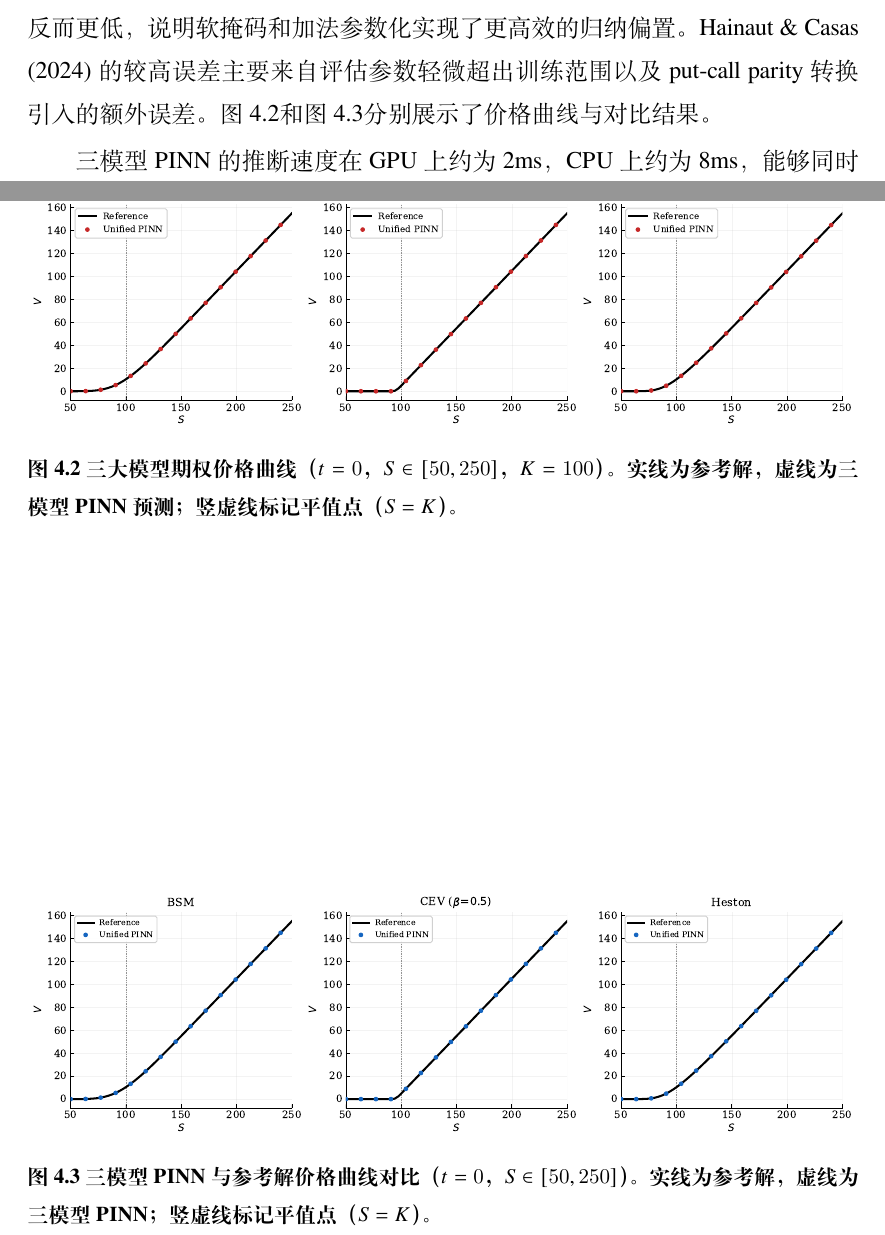
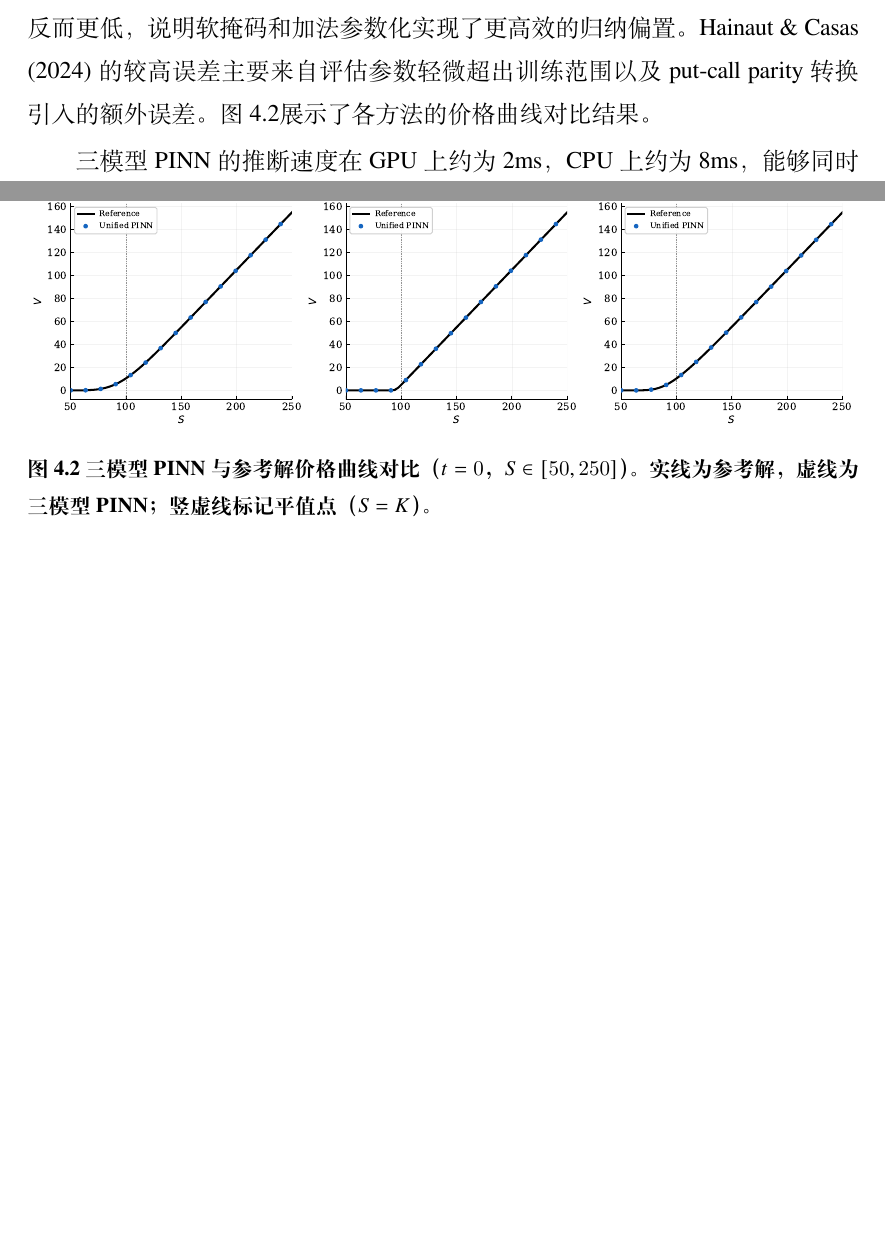
Before and after one commit to wenlyn-zyu/uni_pinn, a LaTeX thesis (thesis/Tex_thesis/Thesis.tex, which reads thesis/Tex_thesis/Tex/Chap_4_Experiment.tex): two parts of pages 24 and 26 of 37 before the commit and two parts of pages 24 and 26 of 36 after it, joined at a grey line, cut so that both start at the same text, the shorter picture padded with empty space. Compiled offline with XeLaTeX; a missing font is replaced by an installed copy or a similar font.

Commit message:
Delete fig 4.2 (price_curves) and update text reference

```diff
--- a/thesis/Tex_thesis/Tex/Chap_4_Experiment.tex
+++ b/thesis/Tex_thesis/Tex/Chap_4_Experiment.tex
@@ -102,7 +102,7 @@
   \label{fig:training_loss}
 \end{figure}
 
-表~\ref{tab:accuracy}报告了三模型PINN在三大模型上的精度，表~\ref{tab:compare}给出了与独立PINN和参数化PINN的对比。三大模型的ATM相对误差均低于1\%，在标准参数集下表现均衡。三模型PINN在BSM和CEV上的精度显著优于独立PINN基线和参数化PINN；在Heston上参数化PINN略优（0.430\% vs 0.599\%），原因是其训练范围更宽，但网络参数量约为三模型PINN的4倍，在BSM和CEV上精度反而更低，说明软掩码和加法参数化实现了更高效的归纳偏置。Hainaut \& Casas (2024) 的较高误差主要来自评估参数轻微超出训练范围以及put-call parity转换引入的额外误差。图~\ref{fig:price_curves}和图~\ref{fig:compare}分别展示了价格曲线与对比结果。
+表~\ref{tab:accuracy}报告了三模型PINN在三大模型上的精度，表~\ref{tab:compare}给出了与独立PINN和参数化PINN的对比。三大模型的ATM相对误差均低于1\%，在标准参数集下表现均衡。三模型PINN在BSM和CEV上的精度显著优于独立PINN基线和参数化PINN；在Heston上参数化PINN略优（0.430\% vs 0.599\%），原因是其训练范围更宽，但网络参数量约为三模型PINN的4倍，在BSM和CEV上精度反而更低，说明软掩码和加法参数化实现了更高效的归纳偏置。Hainaut \& Casas (2024) 的较高误差主要来自评估参数轻微超出训练范围以及put-call parity转换引入的额外误差。图~\ref{fig:compare}展示了各方法的价格曲线对比结果。
 
 \begin{table}[htbp]
   \centering
@@ -141,13 +141,6 @@
     \hline
   \end{tabular}
 \end{table}
-
-\begin{figure}[htbp]
-  \centering
-  \includegraphics[width=\textwidth]{Img/price_curves.pdf}
-  \caption{三大模型期权价格曲线（$t=0$，$S\in[50,250]$，$K=100$）。实线为参考解，虚线为三模型PINN预测；竖虚线标记平值点（$S=K$）。}
-  \label{fig:price_curves}
-\end{figure}
 
 \begin{figure}[htbp]
   \centering
```
